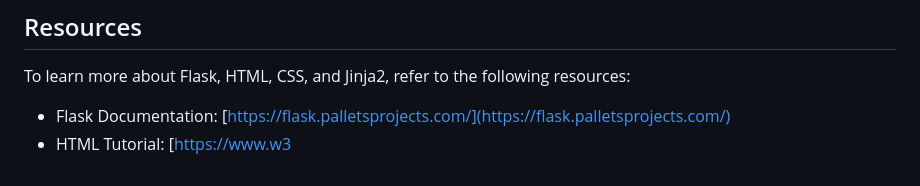
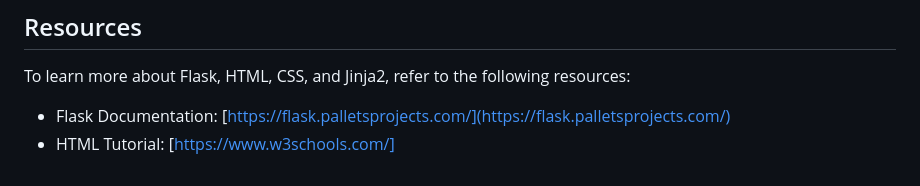
Before and after one commit to ShutongB/PyFlask, a Markdown page: README.md, the part around the change. Rendered like a GitHub page.

```diff
--- a/README.md
+++ b/README.md
@@ -75,4 +75,4 @@ The Flask Blog Web Application can be further enhanced with the following improv
 To learn more about Flask, HTML, CSS, and Jinja2, refer to the following resources:
 
 - Flask Documentation: [https://flask.palletsprojects.com/](https://flask.palletsprojects.com/)
-- HTML Tutorial: [https://www.w3
+- HTML Tutorial: [https://www.w3schools.com/]
```
